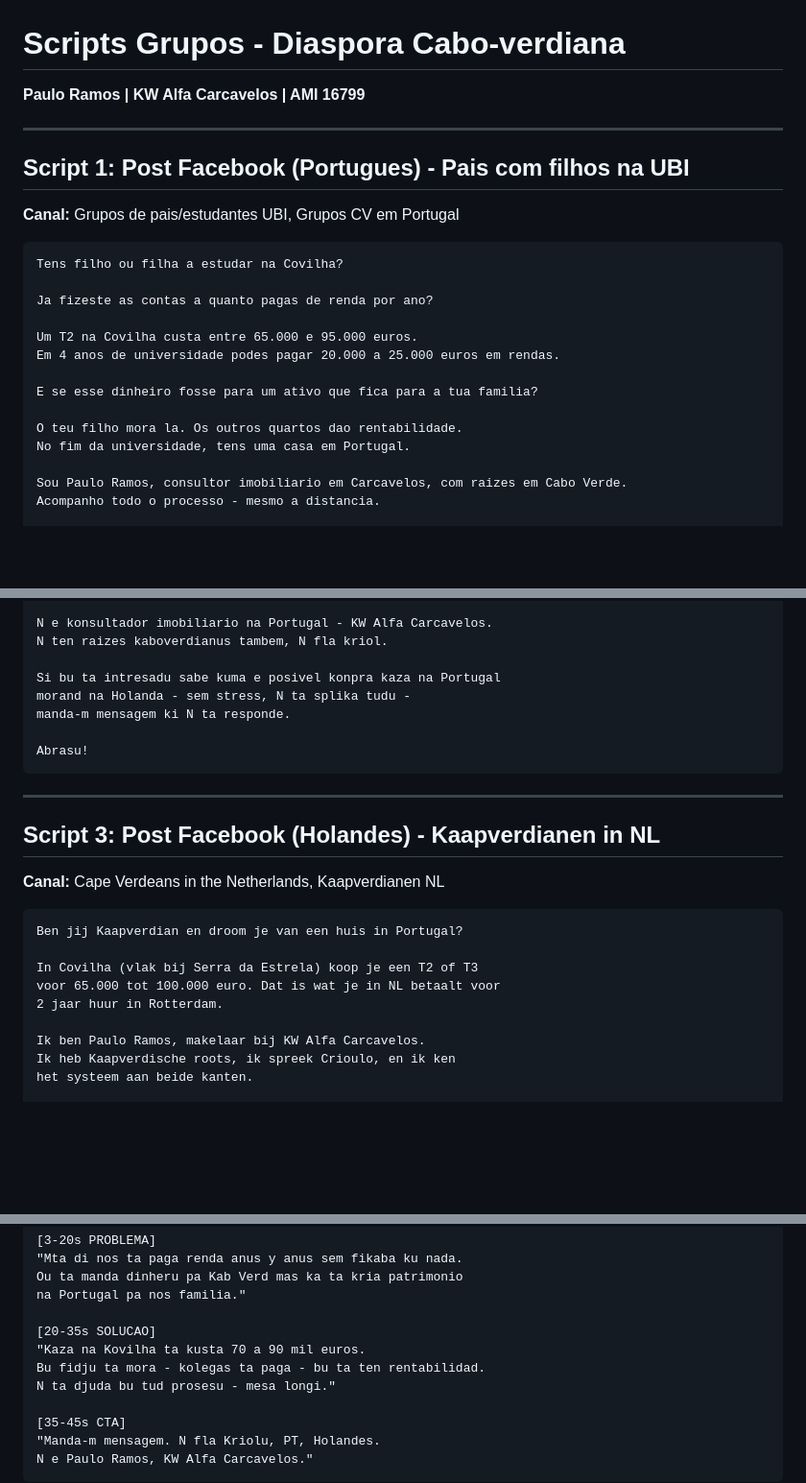
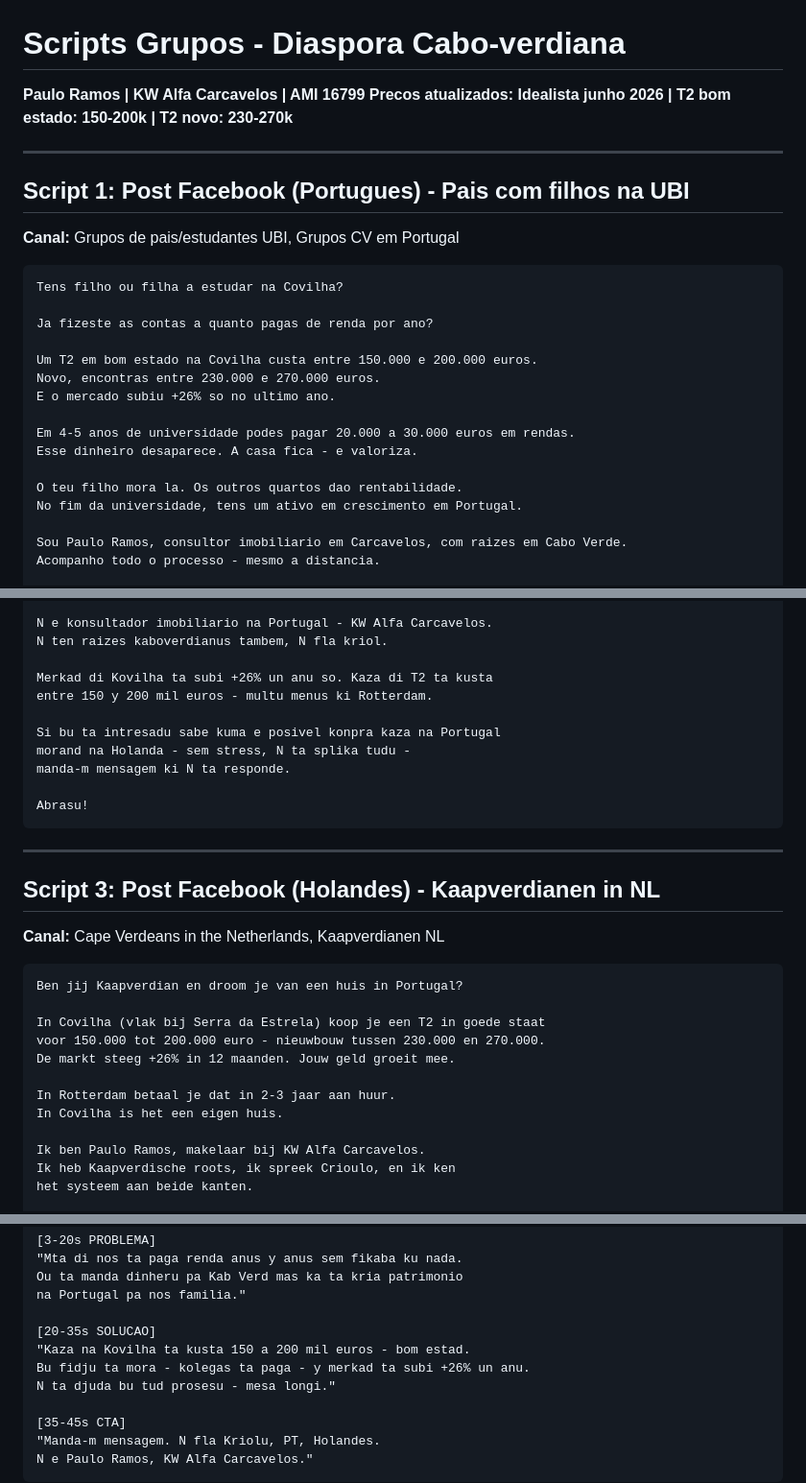
Before and after one commit to pauloramos-sys/Ramos-Corporate, a Markdown page: nichos/CV-PT/scripts_grupos.md, 3 parts joined by grey strips. Shown at 96% size. GitHub-like rendering; blank space fills up the shorter version.

Commit message:
Fix: correct property prices in all scripts (2026 market data)

````diff
--- a/nichos/CV-PT/scripts_grupos.md
+++ b/nichos/CV-PT/scripts_grupos.md
@@ -1,6 +1,7 @@
 # Scripts Grupos - Diaspora Cabo-verdiana
 
 **Paulo Ramos | KW Alfa Carcavelos | AMI 16799**
+**Precos atualizados: Idealista junho 2026 | T2 bom estado: 150-200k | T2 novo: 230-270k**
 
 ---
 
@@ -13,13 +14,15 @@ Tens filho ou filha a estudar na Covilha?
 
 Ja fizeste as contas a quanto pagas de renda por ano?
 
-Um T2 na Covilha custa entre 65.000 e 95.000 euros.
-Em 4 anos de universidade podes pagar 20.000 a 25.000 euros em rendas.
+Um T2 em bom estado na Covilha custa entre 150.000 e 200.000 euros.
+Novo, encontras entre 230.000 e 270.000 euros.
+E o mercado subiu +26% so no ultimo ano.
 
-E se esse dinheiro fosse para um ativo que fica para a tua familia?
+Em 4-5 anos de universidade podes pagar 20.000 a 30.000 euros em rendas.
+Esse dinheiro desaparece. A casa fica - e valoriza.
 
 O teu filho mora la. Os outros quartos dao rentabilidade.
-No fim da universidade, tens uma casa em Portugal.
+No fim da universidade, tens um ativo em crescimento em Portugal.
 
 Sou Paulo Ramos, consultor imobiliario em Carcavelos, com raizes em Cabo Verde.
 Acompanho todo o processo - mesmo a distancia.
@@ -44,6 +47,9 @@ un kaza na Portugal pa volta un dia, ou pa familia.
 N e konsultador imobiliario na Portugal - KW Alfa Carcavelos.
 N ten raizes kaboverdianus tambem, N fla kriol.
 
+Merkad di Kovilha ta subi +26% un anu so. Kaza di T2 ta kusta
+entre 150 y 200 mil euros - multu menus ki Rotterdam.
+
 Si bu ta intresadu sabe kuma e posivel konpra kaza na Portugal
 morand na Holanda - sem stress, N ta splika tudu -
 manda-m mensagem ki N ta responde.
@@ -60,9 +66,12 @@ Abrasu!
 ```
 Ben jij Kaapverdian en droom je van een huis in Portugal?
 
-In Covilha (vlak bij Serra da Estrela) koop je een T2 of T3
-voor 65.000 tot 100.000 euro. Dat is wat je in NL betaalt voor
-2 jaar huur in Rotterdam.
+In Covilha (vlak bij Serra da Estrela) koop je een T2 in goede staat
+voor 150.000 tot 200.000 euro - nieuwbouw tussen 230.000 en 270.000.
+De markt steeg +26% in 12 maanden. Jouw geld groeit mee.
+
+In Rotterdam betaal je dat in 2-3 jaar aan huur.
+In Covilha is het een eigen huis.
 
 Ik ben Paulo Ramos, makelaar bij KW Alfa Carcavelos.
 Ik heb Kaapverdische roots, ik spreek Crioulo, en ik ken
@@ -128,8 +137,8 @@ Ou ta manda dinheru pa Kab Verd mas ka ta kria patrimonio
 na Portugal pa nos familia."
 
 [20-35s SOLUCAO]
-"Kaza na Kovilha ta kusta 70 a 90 mil euros.
-Bu fidju ta mora - kolegas ta paga - bu ta ten rentabilidad.
+"Kaza na Kovilha ta kusta 150 a 200 mil euros - bom estad.
+Bu fidju ta mora - kolegas ta paga - y merkad ta subi +26% un anu.
 N ta djuda bu tud prosesu - mesa longi."
 
 [35-45s CTA]
````
Also changed, not shown: other parts of nichos/CV-PT/scripts_grupos.md (+1 -0 lines).
